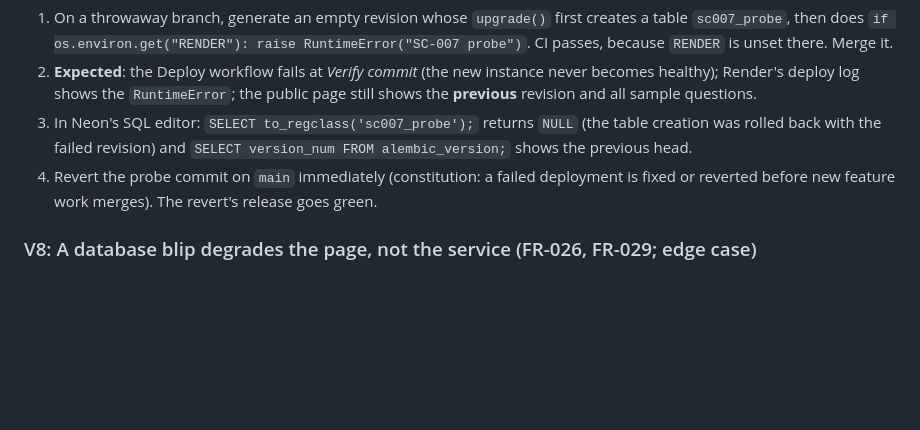
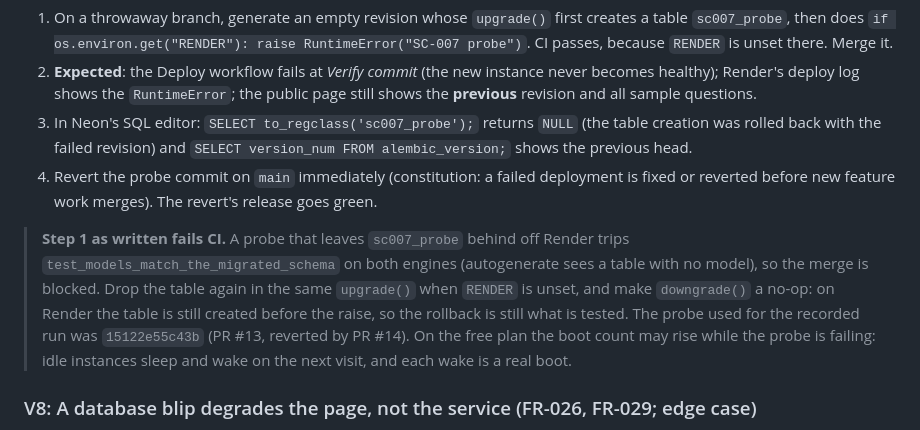
Before and after one commit to EwlKirill/Student-Competitions, a Markdown page: specs/003-database-questions/quickstart.md, the part around one of its changes. GitHub-like rendering; blank space fills up the shorter version.

```diff
--- a/specs/003-database-questions/quickstart.md
+++ b/specs/003-database-questions/quickstart.md
@@ -205,6 +205,14 @@ A migration that fails in CI cannot be merged (V3), so the probe must fail **onl
 4. Revert the probe commit on `main` immediately (constitution: a failed deployment is fixed or
    reverted before new feature work merges). The revert's release goes green.
 
+> **Step 1 as written fails CI.** A probe that leaves `sc007_probe` behind off Render trips
+> `test_models_match_the_migrated_schema` on both engines (autogenerate sees a table with no
+> model), so the merge is blocked. Drop the table again in the same `upgrade()` when `RENDER` is
+> unset, and make `downgrade()` a no-op: on Render the table is still created before the raise, so
+> the rollback is still what is tested. The probe used for the recorded run was `15122e55c43b`
+> (PR #13, reverted by PR #14). On the free plan the boot count may rise while the probe is
+> failing: idle instances sleep and wake on the next visit, and each wake is a real boot.
+
 ### V8: A database blip degrades the page, not the service (FR-026, FR-029; edge case)
 
 Automated: `test_home.py` forces the page's database reads to raise `OperationalError` and asserts
```
Also changed, not shown: other parts of specs/003-database-questions/quickstart.md (+4 -4 lines), specs/003-database-questions/tasks.md (+3 -3 lines).
